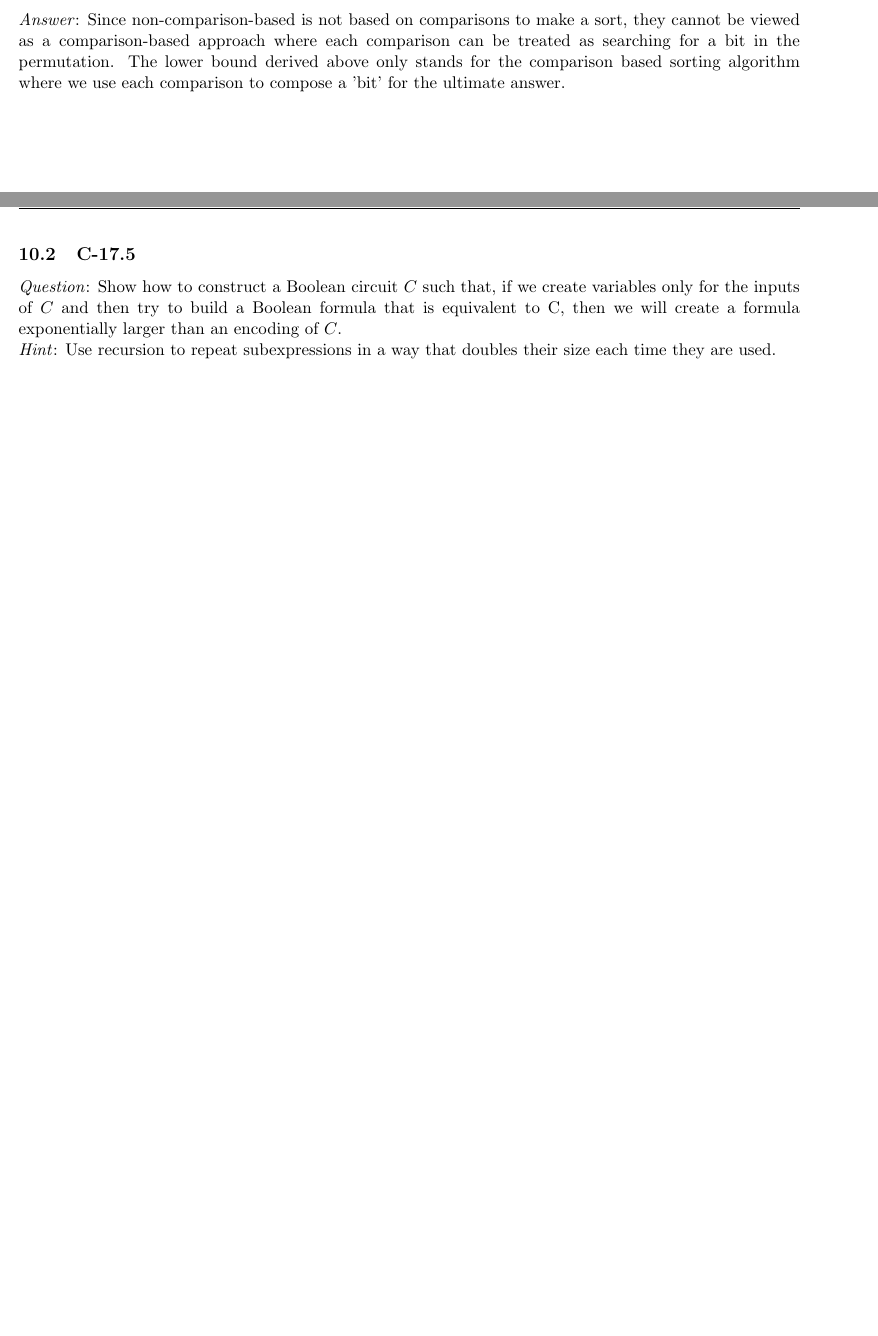
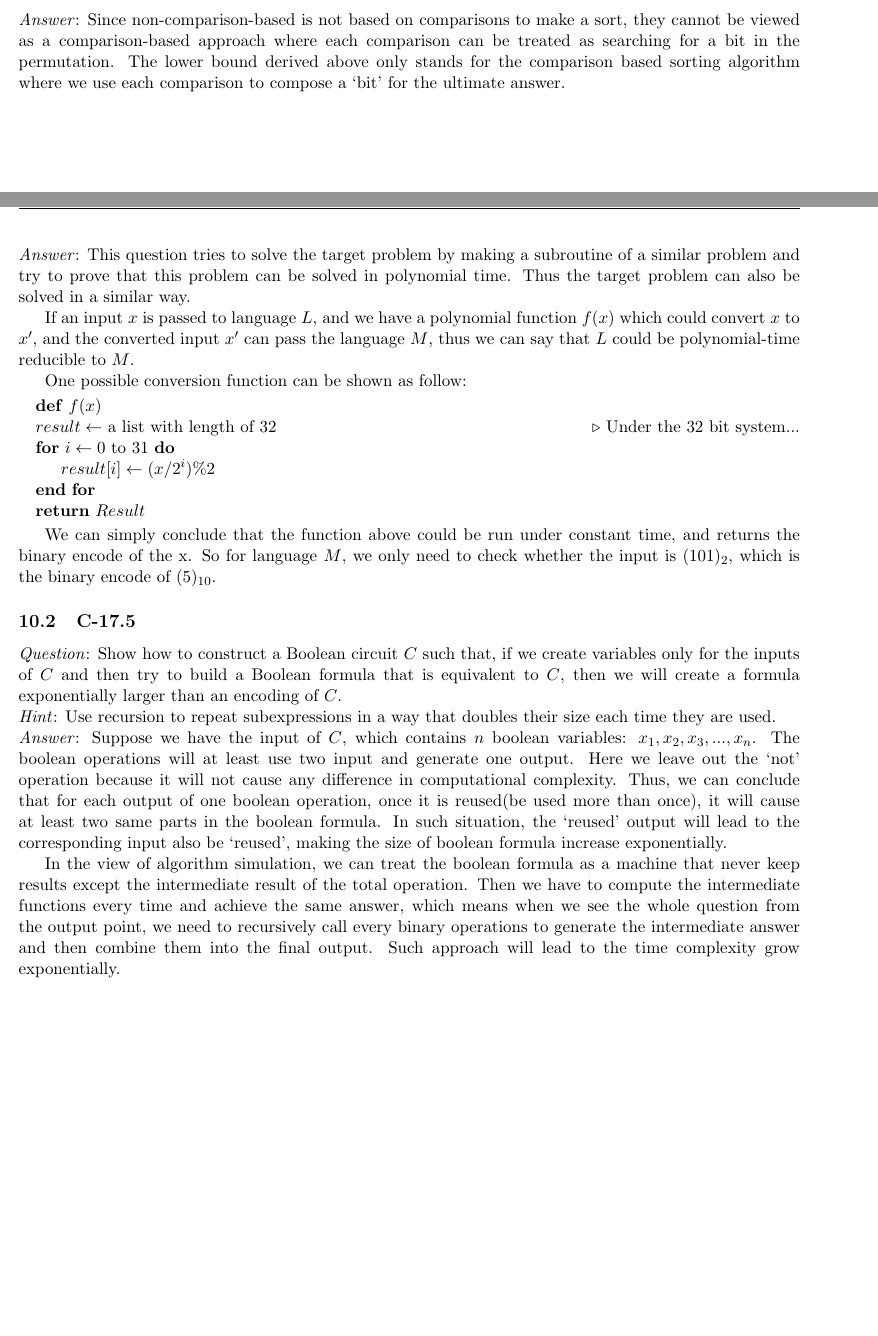
Before and after one commit to Frank-MI/EECS340_HW, a LaTeX problem sheet (Homework3/Homework3.tex): two parts of pages 1 and 11 of 11, joined at a grey line, cut so that both start at the same text, the shorter picture padded with empty space. Compiled offline with pdfLaTeX.

Commit message:
HW3 complete

```diff
--- a/Homework3/Homework3.tex
+++ b/Homework3/Homework3.tex
@@ -432,9 +432,29 @@ $(0,0) \to NULL$
 \subsection{C-17.4}
 \noindent \emph{Question}: Show that every language $L$ in \textbf{P} is polynomial-time reducible to the language $M = {5}$, that is, the language that simply asks whether the binary encoding of
 the input is equal to $5$.
+
+\noindent \emph{Answer}: This question tries to solve the target problem by making a subroutine of a similar problem and try to prove that this problem can be solved in polynomial time. Thus the target problem can also be solved in a similar way.
+
+If an input $x$ is passed to language $L$, and we have a polynomial function $f(x)$ which could convert $x$ to $x'$, and the converted input $x'$ can pass the language $M$, thus we can say that $L$ could be polynomial-time reducible to $M$.
+
+One possible conversion function can be shown as follow:
+\begin{algorithmic}
+	\State \textbf{def} $f(x)$
+	\State $result \gets$ a list with length of $32$ \Comment Under the 32 bit system...
+	\For{$i\gets 0$ to $31$}
+		\State $result[i] \gets (x/2^i)\%2$
+	\EndFor
+	\State \Return $Result$
+\end{algorithmic}
+
+We can simply conclude that the function above could be run under constant time, and returns the binary encode of the x. So for language $M$, we only need to check whether the input is $(101)_2$, which is the binary encode of $(5)_{10}$.
 \subsection{C-17.5}
 \noindent \emph{Question}: Show how to construct a Boolean circuit $C$ such that, if we create variables only for the inputs of $C$ and then try to build a Boolean formula that is equivalent to
-C, then we will create a formula exponentially larger than an encoding of $C$.
+$C$, then we will create a formula exponentially larger than an encoding of $C$.
 
 \noindent \emph{Hint}: Use recursion to repeat subexpressions in a way that doubles their size each time they are used.
+
+\noindent \emph{Answer}: Suppose we have the input of $C$, which contains $n$ boolean variables: $x_1,x_2,x_3,...,x_n$. The boolean operations will at least use two input and generate one output. Here we leave out the `not' operation because it will not cause any difference in computational complexity. Thus, we can conclude that for each output of one boolean operation, once it is reused(be used more than once), it will cause at least two same parts in the boolean formula. In such situation, the `reused' output will lead to the corresponding input also be `reused', making the size of boolean formula increase exponentially.
+
+In the view of algorithm simulation, we can treat the boolean formula as a machine that never keep results except the intermediate result of the total operation. Then we have to compute the intermediate functions every time and achieve the same answer, which means when we see the whole question from the output point, we need to recursively call every binary operations to generate the intermediate answer and then combine them into the final output. Such approach will lead to the time complexity grow exponentially.
 \end{document}
```
Also changed, not shown: Homework3/Homework3.pdf, Homework3/Homework3.tex (4 more changed lines), 2 other files.
